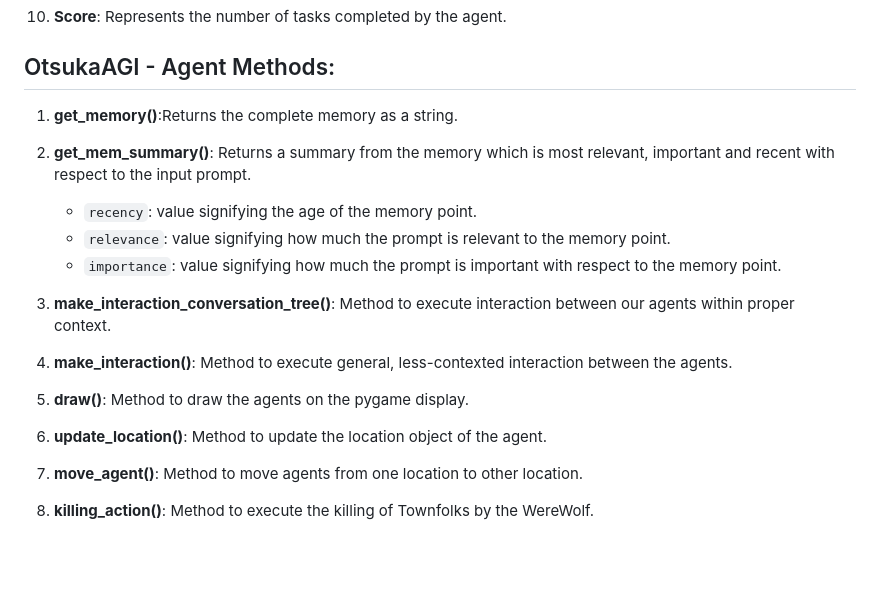
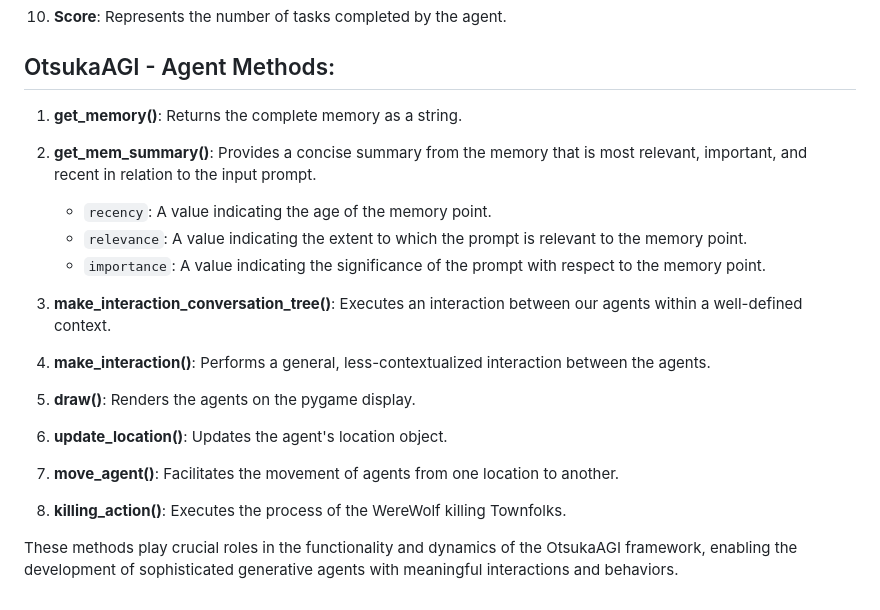
Before and after one commit to RahilOp/OtsukaAGI-The-Werewolves-of-Millers-Hollow, a Markdown page: README.md, the part around the change. GitHub-like rendering; blank space fills up the shorter version.

```diff
--- a/README.md
+++ b/README.md
@@ -39,20 +39,23 @@ OtsukaAGI is an advanced framework, powered by Otsuka Corporation in Tokyo, Japa
 
 ## OtsukaAGI - Agent Methods:
 
-1. **get_memory()**:Returns the complete memory as a string.
+1. **get_memory()**: Returns the complete memory as a string.
 
+2. **get_mem_summary()**: Provides a concise summary from the memory that is most relevant, important, and recent in relation to the input prompt.
+   - `recency`: A value indicating the age of the memory point.
+   - `relevance`: A value indicating the extent to which the prompt is relevant to the memory point.
+   - `importance`: A value indicating the significance of the prompt with respect to the memory point.
 
-2. **get_mem_summary()**: Returns a summary from the memory which is most relevant, important and recent with respect to the input prompt.
-   - `recency`: value signifying the age of the memory point.
-   - `relevance`: value signifying how much the prompt is relevant to the memory point.
-   - `importance`: value signifying how much the prompt is important with respect to the memory point.
+3. **make_interaction_conversation_tree()**: Executes an interaction between our agents within a well-defined context.
 
+4. **make_interaction()**: Performs a general, less-contextualized interaction between the agents.
 
-3. **make_interaction_conversation_tree()**: Method to execute interaction between our agents within proper context.
+5. **draw()**: Renders the agents on the pygame display.
 
-4. **make_interaction()**: Method to execute general, less-contexted interaction between the agents.
+6. **update_location()**: Updates the agent's location object.
 
-5. **draw()**: Method to draw the agents on the pygame display.
-6. **update_location()**:  Method to update the location object of the agent.
-7. **move_agent()**: Method to move agents from one location to other location.
-8. **killing_action()**: Method to execute the killing of Townfolks by the WereWolf.
+7. **move_agent()**: Facilitates the movement of agents from one location to another.
+
+8. **killing_action()**: Executes the process of the WereWolf killing Townfolks.
+
+These methods play crucial roles in the functionality and dynamics of the OtsukaAGI framework, enabling the development of sophisticated generative agents with meaningful interactions and behaviors.
```
